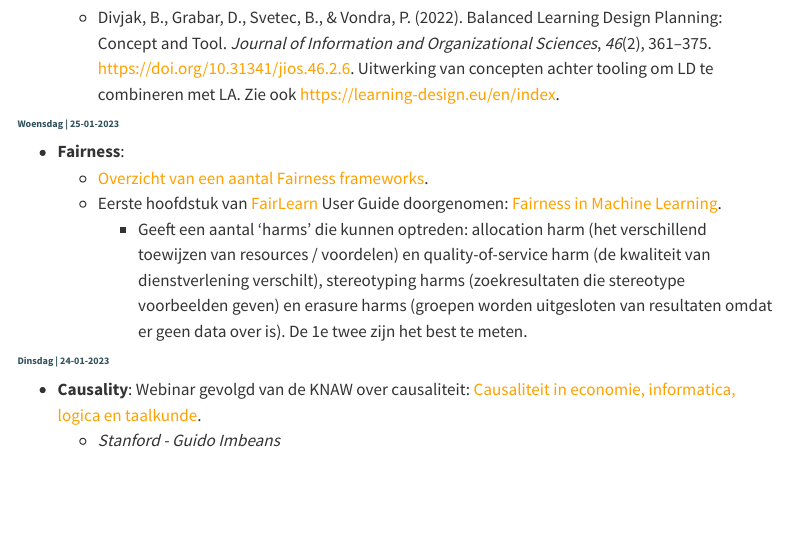
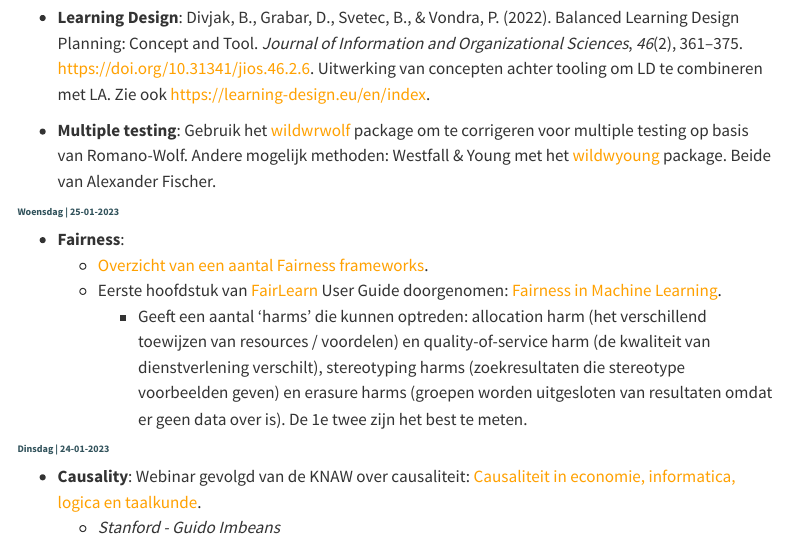
Before and after one commit to tcbakker/hapax-analytics, a Quarto document (logboek.qmd): the page in a window 1100 px wide, from 220 px down before the commit and from 190 px down after it, so that both start at the same text. Rendered offline with R 4.5, knitr and Pandoc in place of Quarto, with nearby package versions; menus at the side of the page are left out.

Commit message:
Logboek 26-01-2023 hhs

```diff
--- a/logboek.qmd
+++ b/logboek.qmd
@@ -15,9 +15,9 @@ Mijn dagelijkse activiteiten in relatie tot mijn interesesses en werk: een mix v
 
 #### Donderdag \| 26-01-2023
 
--   **Learning Design**:
+-   **Learning Design**: Divjak, B., Grabar, D., Svetec, B., & Vondra, P. (2022). Balanced Learning Design Planning: Concept and Tool. *Journal of Information and Organizational Sciences*, *46*(2), 361--375. [https://doi.org/10.31341/jios.46.2.6](https://doi.org/10.31341/jios.46.2.6https://doi.org/10.31341/jios.46.2.6). Uitwerking van concepten achter tooling om LD te combineren met LA. Zie ook [https://learning-design.eu/en/index](https://learning-design.eu/en/indexhttps://learning-design.eu/en/index).
 
-    -   Divjak, B., Grabar, D., Svetec, B., & Vondra, P. (2022). Balanced Learning Design Planning: Concept and Tool. *Journal of Information and Organizational Sciences*, *46*(2), 361--375. [https://doi.org/10.31341/jios.46.2.6](https://doi.org/10.31341/jios.46.2.6https://doi.org/10.31341/jios.46.2.6). Uitwerking van concepten achter tooling om LD te combineren met LA. Zie ook [https://learning-design.eu/en/index](https://learning-design.eu/en/indexhttps://learning-design.eu/en/index).
+-   **Multiple testing**: Gebruik het [wildwrwolf](https://s3alfisc.github.io/blog/post/2023-01-25-fast-romano-wolf-multiple-testing-corrections-for-fixest/) package om te corrigeren voor multiple testing op basis van Romano-Wolf. Andere mogelijk methoden: Westfall & Young met het [wildwyoung](https://github.com/s3alfisc/wildwyoung) package. Beide van Alexander Fischer.
 
 #### Woensdag \| 25-01-2023
 
```
